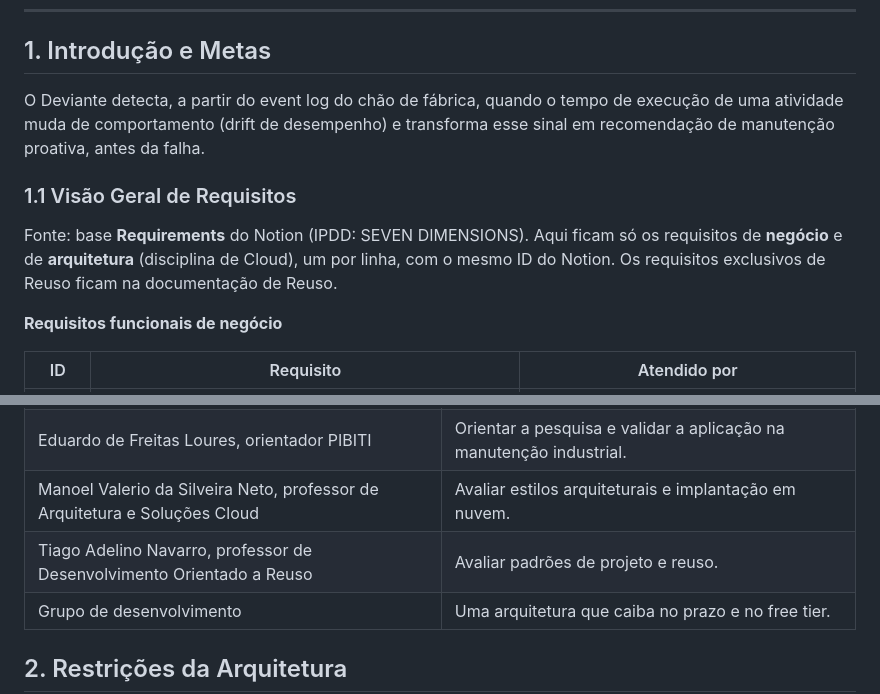
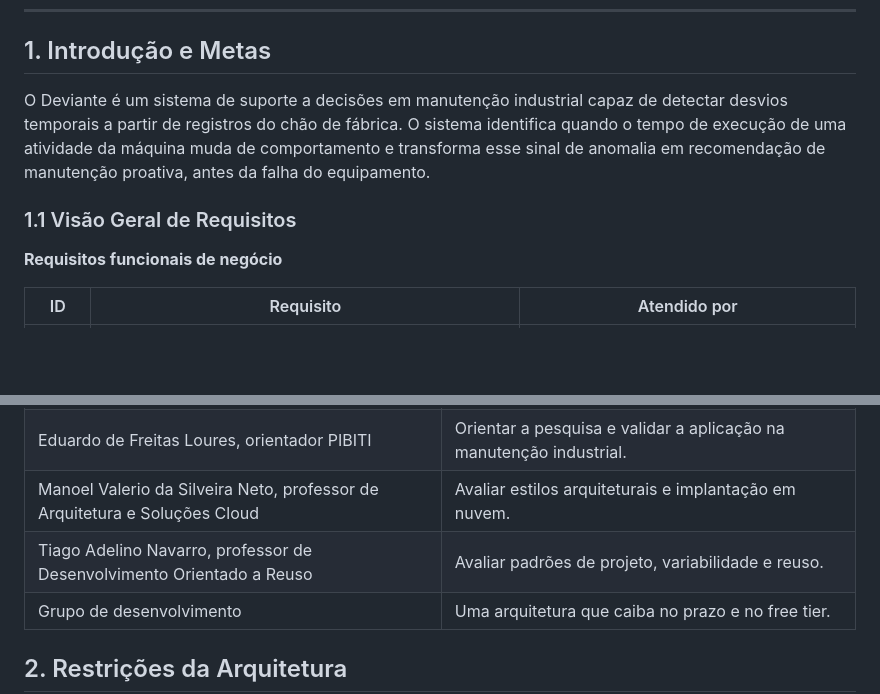
Before and after one commit to aland3r/deviante-docs, a Markdown page: architecture/arc42.md, 2 parts joined by grey strips. Drawn GitHub-style; blank space fills up the shorter version.

Commit message:
arc42 §1: introdução e stakeholders conforme o Notion (#4)
Claude-Session: https://claude.ai/code/session_01AmE5KfE7b9iNvkkPZemtYe

Co-authored-by: Claude <noreply@anthropic.com>

```diff
--- a/architecture/arc42.md
+++ b/architecture/arc42.md
@@ -16,16 +16,9 @@ framework **IPDD** (Interactive Process Drift Detection), de **Denise M. V. Sato
 
 ## 1. Introdução e Metas
 
-O Deviante detecta, a partir do event log do chão de fábrica, quando o tempo de
-execução de uma atividade muda de comportamento (drift de desempenho) e
-transforma esse sinal em recomendação de manutenção proativa, antes da falha.
+O Deviante é um sistema de suporte a decisões em manutenção industrial capaz de detectar desvios temporais a partir de registros do chão de fábrica. O sistema identifica quando o tempo de execução de uma atividade da máquina muda de comportamento e transforma esse sinal de anomalia em recomendação de manutenção proativa, antes da falha do equipamento.
 
 ### 1.1 Visão Geral de Requisitos
-
-Fonte: base **Requirements** do Notion (IPDD: SEVEN DIMENSIONS). Aqui ficam só os
-requisitos de **negócio** e de **arquitetura** (disciplina de Cloud), um por
-linha, com o mesmo ID do Notion. Os requisitos exclusivos de Reuso ficam na
-documentação de Reuso.
 
 **Requisitos funcionais de negócio**
 
@@ -124,7 +117,7 @@ documentação de Reuso.
 | Denise Sato e Luiz Picolo, autores do detector de desvios (IPDD/ADWIN) | Ver o método aplicado com fidelidade ao trabalho original. |
 | Eduardo de Freitas Loures, orientador PIBITI | Orientar a pesquisa e validar a aplicação na manutenção industrial. |
 | Manoel Valerio da Silveira Neto, professor de Arquitetura e Soluções Cloud | Avaliar estilos arquiteturais e implantação em nuvem. |
-| Tiago Adelino Navarro, professor de Desenvolvimento Orientado a Reuso | Avaliar padrões de projeto e reuso. |
+| Tiago Adelino Navarro, professor de Desenvolvimento Orientado a Reuso | Avaliar padrões de projeto, variabilidade e reuso. |
 | Grupo de desenvolvimento | Uma arquitetura que caiba no prazo e no free tier. |
 
 ## 2. Restrições da Arquitetura
```
